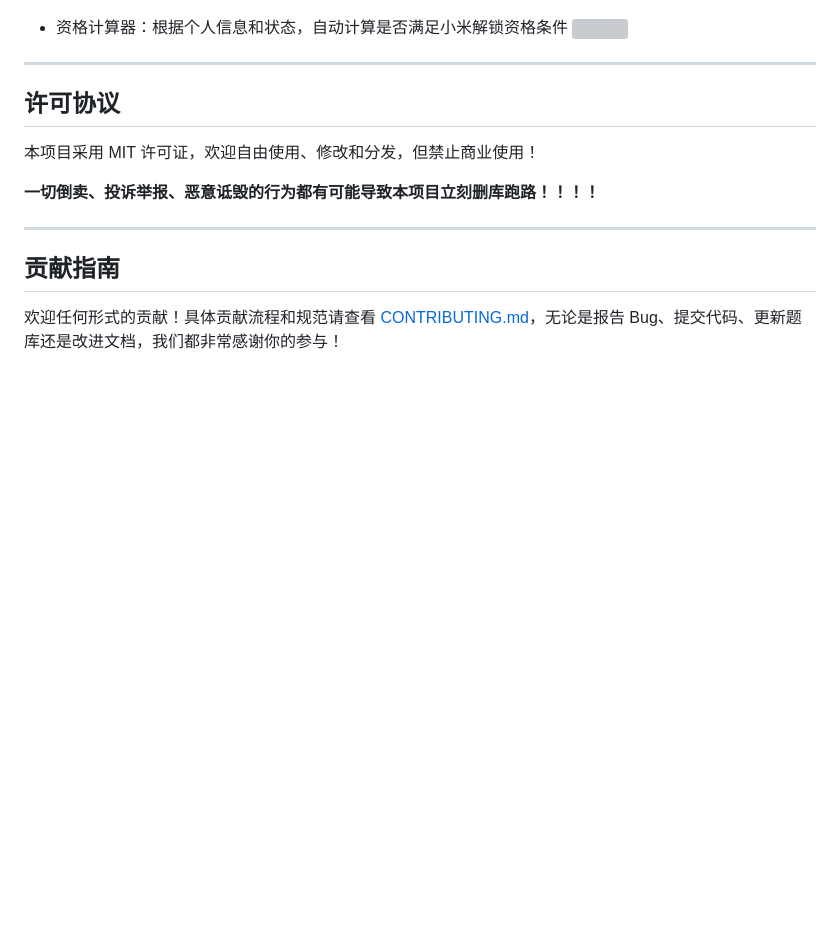
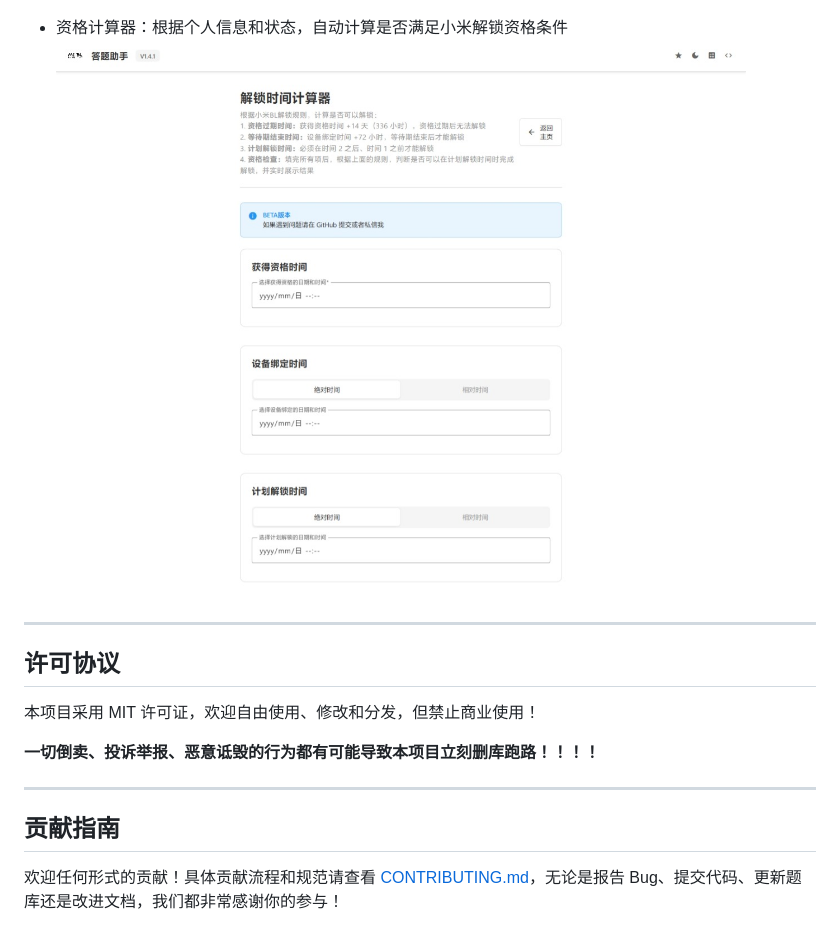
Before and after one commit to YuleBest/xiaomi-bl-unlock-helper, a Markdown page: README.md, the part around the change. Rendered like a GitHub page; blank space fills up the shorter version; grey boxes are pictures that could not be loaded.

```diff
--- a/README.md
+++ b/README.md
@@ -153,7 +153,7 @@ Press Ctrl+C to stop the server
   <img src="./_pic/star-2.png" style="zoom: 50%;" />
 
 - 资格计算器：根据个人信息和状态，自动计算是否满足小米解锁资格条件
-  <img src="./_Pic/calc.jpeg" style="zoom:33%;" />
+  <img src="./_pic/calc.jpeg" style="zoom:33%;" />
 
 ---
 
```
